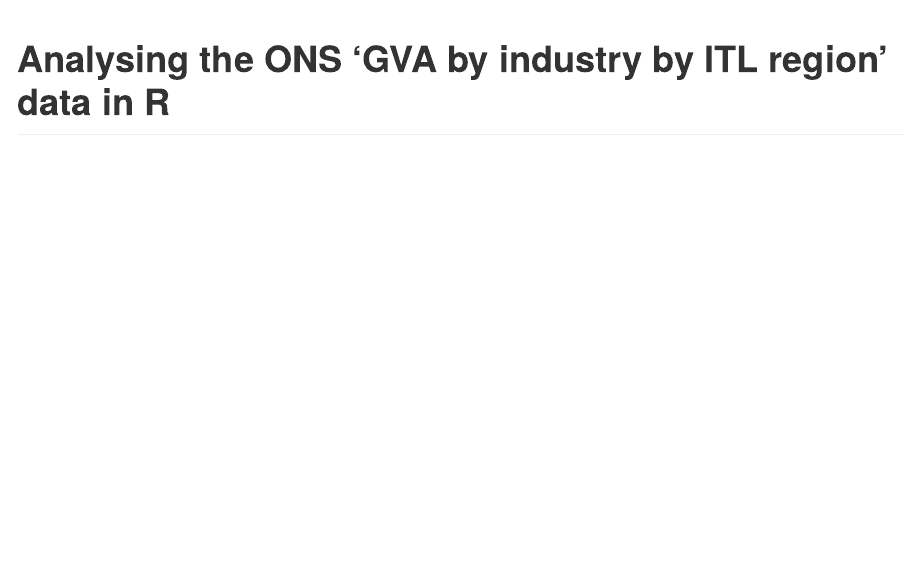
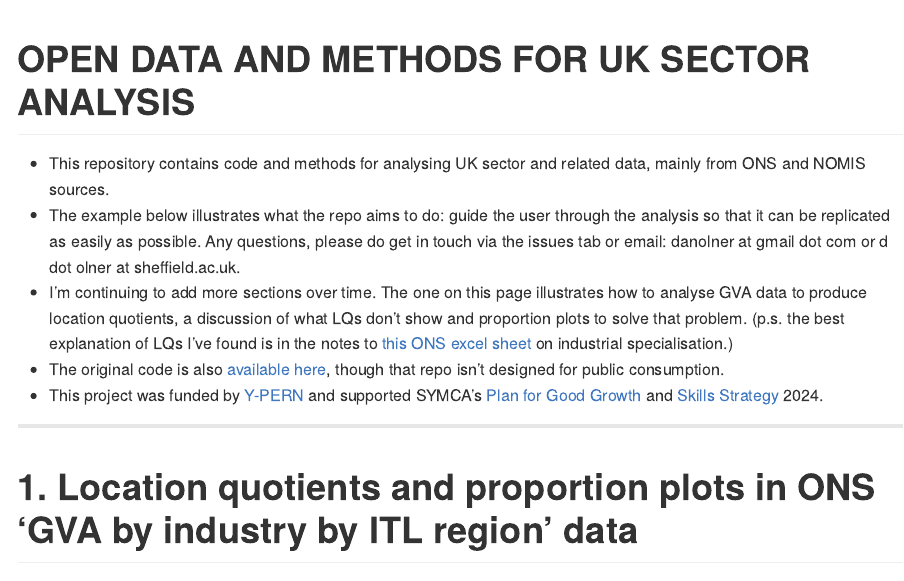
Before and after one commit to DanOlner/SectorAnalysis, an R Markdown document (README.Rmd): the page in a window 1100 px wide, from its top. The pictures show the output file README.md that the author committed with the source, drawn offline in the style of GitHub; long lines of code are wrapped.

Commit message:
Edit rmd

````diff
--- a/README.Rmd
+++ b/README.Rmd
@@ -6,7 +6,17 @@
 knitr::opts_chunk$set(echo = TRUE, warning = F, error = F, message = F, comment=NA)
 ```
 
-# Analysing the ONS 'GVA by industry by ITL region' data in R
+# OPEN DATA AND METHODS FOR UK SECTOR ANALYSIS
+
+* This repository contains code and methods for analysing UK sector and related data, mainly from ONS and NOMIS sources.
+* The example below illustrates what the repo aims to do: guide the user through the analysis so that it can be replicated as easily as possible. Any questions, please do get in touch via the issues tab or email: danolner at gmail dot com or d dot olner at sheffield.ac.uk.
+* I'm continuing to add more sections over time. The one on this page illustrates how to analyse GVA data to produce location quotients, a discussion of what LQs don't show and proportion plots to solve that problem. (p.s. the best explanation of LQs I've found is in the notes to [this ONS excel sheet](https://www.ons.gov.uk/employmentandlabourmarket/peopleinwork/employmentandemployeetypes/datasets/locationquotientdataandindustrialspecialisationforlocalauthorities) on industrial specialisation.)
+* The original code is also [available here](https://github.com/DanOlner/ukcompare), though that repo isn't designed for public consumption.
+* This project was funded by [Y-PERN](https://y-pern.org.uk/) and supported SYMCA's [Plan for Good Growth](https://www.southyorkshire-ca.gov.uk/business/plan-for-good-growth) and [Skills Strategy](https://www.southyorkshire-ca.gov.uk/business/skills-strategy) 2024.
+
+----
+
+# 1. Location quotients and proportion plots in ONS 'GVA by industry by ITL region' data
 
 The ONS produces an [Excel document](https://www.ons.gov.uk/economy/grossvalueaddedgva/datasets/nominalandrealregionalgrossvalueaddedbalancedbyindustry) with GVA data at three different geographical scales, ITL1 to ITL3. Wikipedia has an [excellent explanation with maps](https://en.wikipedia.org/wiki/International_Territorial_Level) of the ITL regions.
 
````
Also changed, not shown: README.html (added), README.md.
